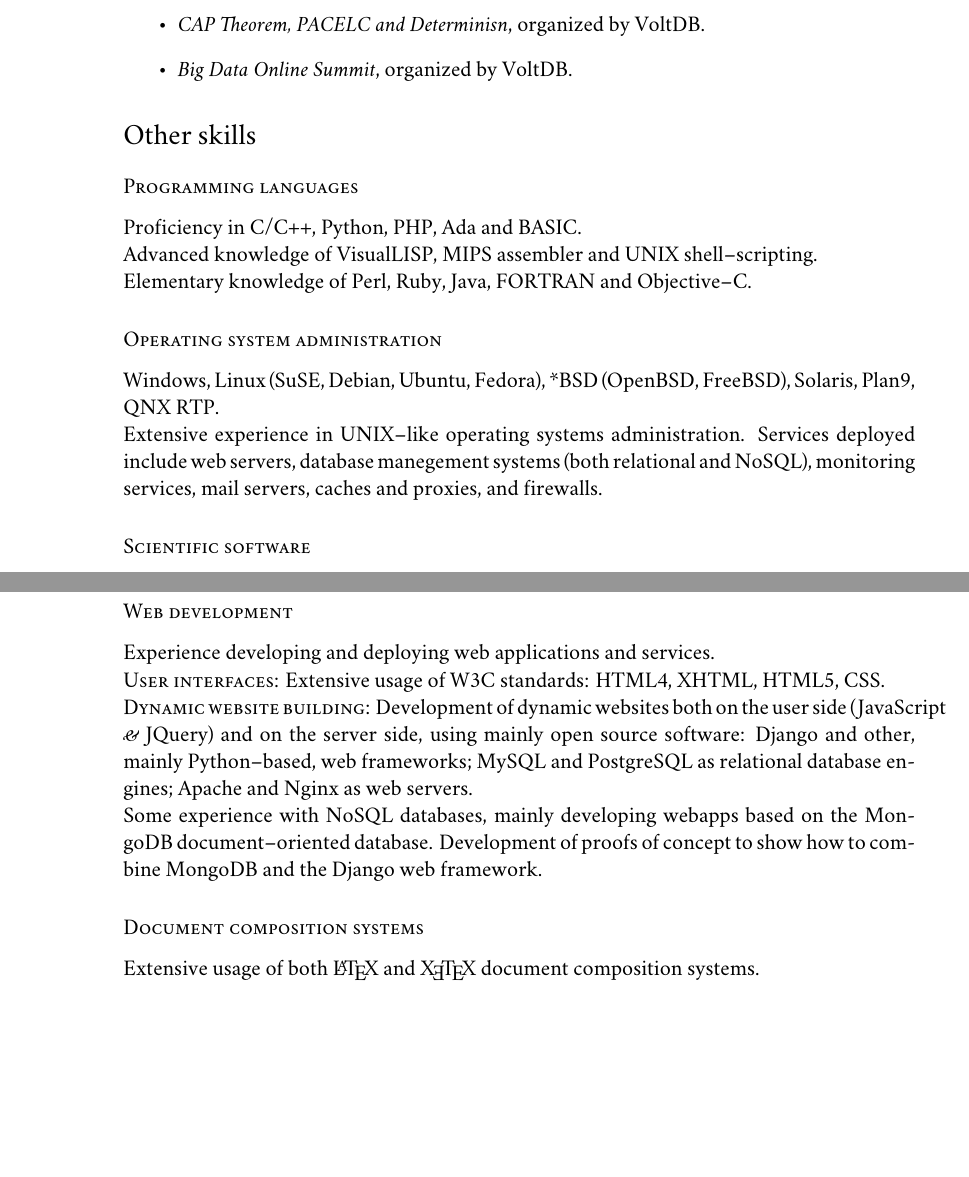
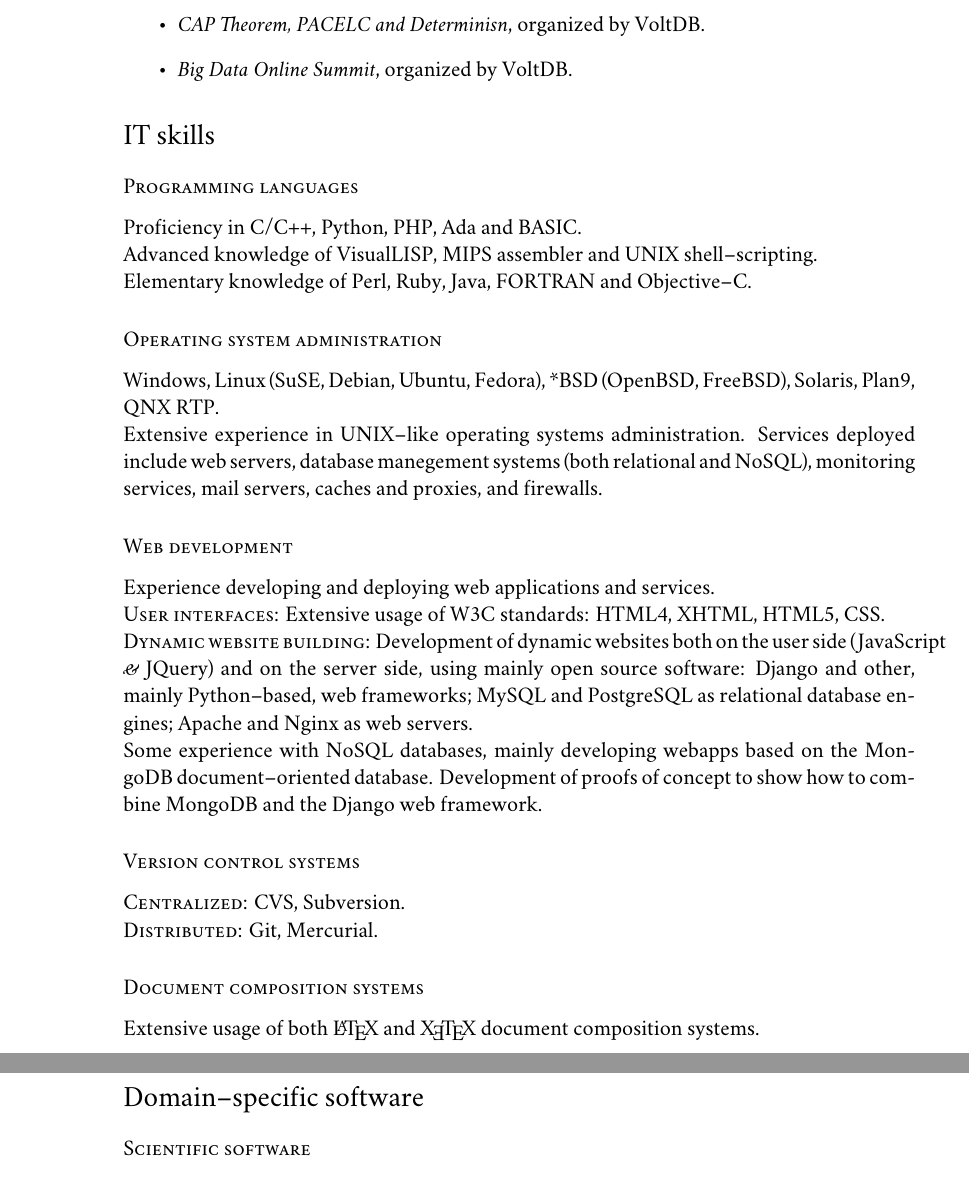
Before and after one commit to bolsote/cv, a LaTeX CV (cv_en.tex): two parts of pages 5 and 6 of 6, joined at a grey line, cut so that both start at the same text, the shorter picture padded with empty space. Compiled offline with XeLaTeX; a missing font is replaced by an installed copy or a similar font.

Commit message:
Restructured the "Others skill" section

```diff
--- a/cv_en.tex
+++ b/cv_en.tex
@@ -185,7 +189,7 @@ Focus on optics and photonics, covering a wide range of topics, such as diffract
 
 
 
-\section*{Other skills} %%%%%%%%%%%%%%%%%%%%%%%%%%%%%%%%%%%%%%%%%%%%%
+\section*{IT skills} %%%%%%%%%%%%%%%%%%%%%%%%%%%%%%%%%%%%%%%%%%%%%
 \subsection*{Programming languages}
 \noindent
 	Proficiency in C/C++, Python, PHP, Ada and BASIC.\\
@@ -195,6 +199,22 @@ Focus on optics and photonics, covering a wide range of topics, such as diffract
 \noindent
 	Windows, Linux (SuSE, Debian, Ubuntu, Fedora), *BSD (OpenBSD, FreeBSD), Solaris, Plan9, QNX RTP.\\
 	Extensive experience in UNIX--like operating systems administration. Services deployed include web servers, database manegement systems (both relational and NoSQL), monitoring services, mail servers, caches and proxies, and firewalls.
+\subsection*{Web development}
+\noindent
+	Experience developing and deploying web applications and services.\\
+	\textsc{User interfaces}: Extensive usage of W3C standards: HTML4, XHTML, HTML5, CSS.\\
+	\textsc{Dynamic website building}: Development of dynamic websites both on the user side (JavaScript \amper{} JQuery) and on the server side, using mainly open source software: Django and other, mainly Python--based, web frameworks; MySQL and PostgreSQL as relational database engines; Apache and Nginx as web servers.\\
+	Some experience with NoSQL databases, mainly developing webapps based on the MongoDB document--oriented database. Development of proofs of concept to show how to combine MongoDB and the Django web framework.
+\subsection*{Version control systems}
+\noindent
+	\textsc{Centralized}: CVS, Subversion.\\
+	\textsc{Distributed}: Git, Mercurial.
+\subsection*{Document composition systems}
+\noindent
+	Extensive usage of both \LaTeX\ and \XeTeX\ document composition systems.
+
+
+\section*{Domain--specific software} %%%%%%%%%%%%%%%%%%%%%%%%%%%%%%%%
 \subsection*{Scientific software}
 \noindent
 	\textsc{Commercial packages}: MATLAB (including open source alternatives, such as Scilab and Octave), Mathematica, Lumerical (electromagnetic simulation based on the FDTD method).\\
@@ -210,15 +230,7 @@ Focus on optics and photonics, covering a wide range of topics, such as diffract
 	\textsc{Digital systems design and verification}: Xilinx ISE, Altera Quartus, Mentor Graphics ModelSim.\\
 	\textsc{Front to back design}: Cadence.\\
 	\textsc{RF and microwave devices design}: Agilent GENESYS, Agilent ADS, Microwave Office, MMICAD.
-\subsection*{Web development}
-\noindent
-	Experience developing and deploying web applications and services.\\
-	\textsc{User interfaces}: Extensive usage of W3C standards: HTML4, XHTML, HTML5, CSS.\\
-	\textsc{Dynamic website building}: Development of dynamic websites both on the user side (JavaScript \amper{} JQuery) and on the server side, using mainly open source software: Django and other, mainly Python--based, web frameworks; MySQL and PostgreSQL as relational database engines; Apache and Nginx as web servers.\\
-	Some experience with NoSQL databases, mainly developing webapps based on the MongoDB document--oriented database. Development of proofs of concept to show how to combine MongoDB and the Django web framework.
-\subsection*{Document composition systems}
-\noindent
-	Extensive usage of both \LaTeX\ and \XeTeX\ document composition systems.
+
 
 
 \section*{Miscellaneous} %%%%%%%%%%%%%%%%%%%%%%%%%%%%%%%%%%%%%%%%%%%%
```
Also changed, not shown: cv_en.tex (6 more changed lines).
